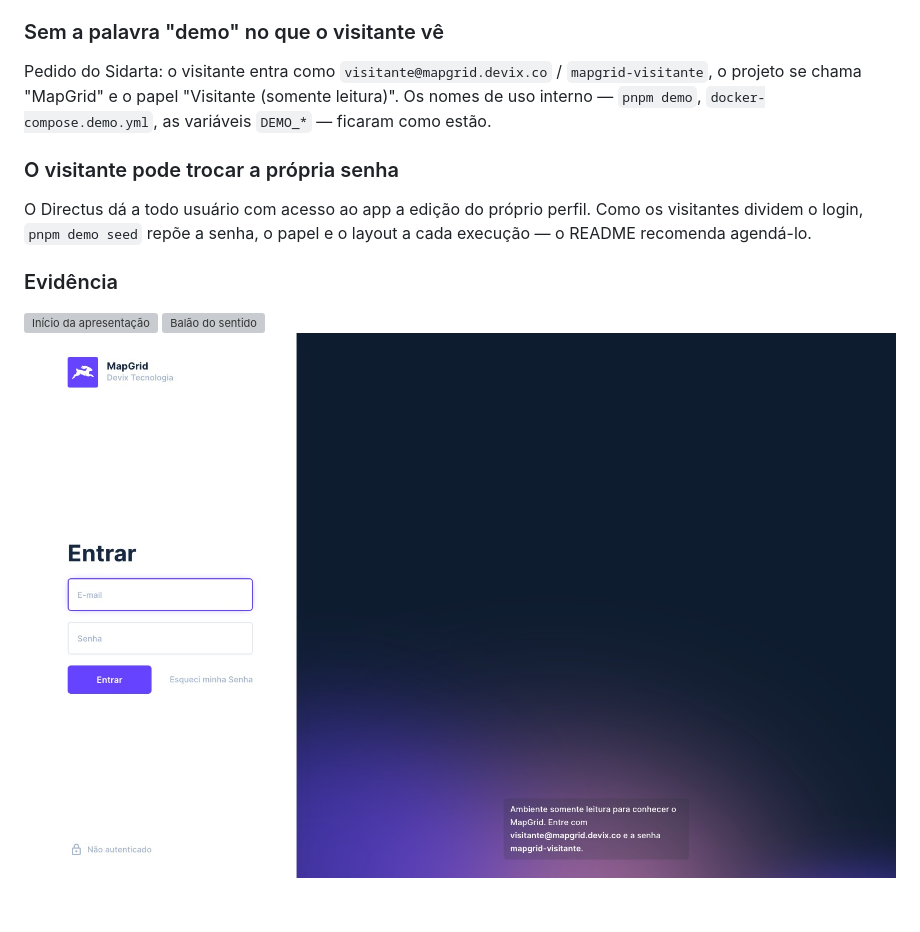
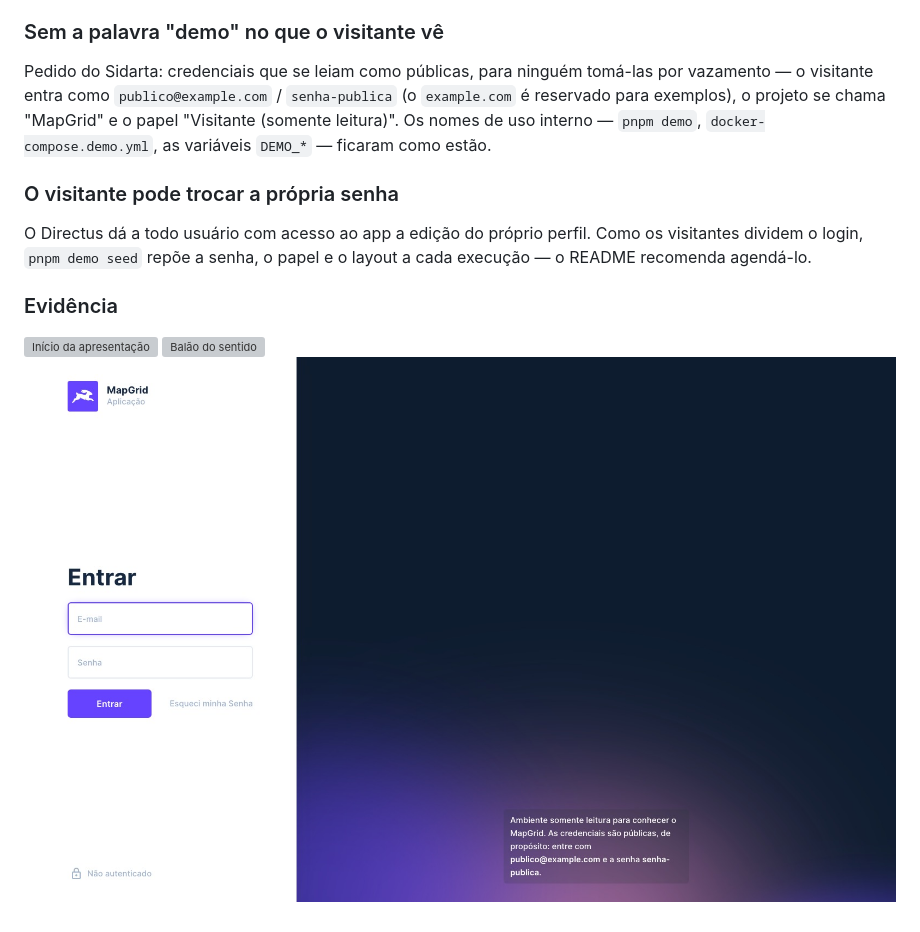
Before and after one commit to devix-tecnologia/directus-extension-mapgrid, a Markdown page: TASKS/task-026-apresentacao-guiada-e-demonstracao-somente-leitura.md, the part around the change. Drawn GitHub-style; pictures changed too: TASKS/assets/task-026-demo-login-depois.jpg; grey boxes are pictures that could not be loaded.

```diff
--- a/TASKS/task-026-apresentacao-guiada-e-demonstracao-somente-leitura.md
+++ b/TASKS/task-026-apresentacao-guiada-e-demonstracao-somente-leitura.md
@@ -51,8 +51,9 @@ importa — o que pular, onde pôr — ficou em duas classes puras e testadas.
 - um `:?` no compose impede até o `down`.
 
 ### Sem a palavra "demo" no que o visitante vê
-Pedido do Sidarta: o visitante entra como `visitante@mapgrid.devix.co` /
-`mapgrid-visitante`, o projeto se chama "MapGrid" e o papel "Visitante
+Pedido do Sidarta: credenciais que se leiam como públicas, para ninguém
+tomá-las por vazamento — o visitante entra como `publico@example.com` /
+`senha-publica` (o `example.com` é reservado para exemplos), o projeto se chama "MapGrid" e o papel "Visitante
 (somente leitura)". Os nomes de uso interno — `pnpm demo`,
 `docker-compose.demo.yml`, as variáveis `DEMO_*` — ficaram como estão.
 
```
Also changed, not shown: README.md (+8 -7 lines), 4 other files.
